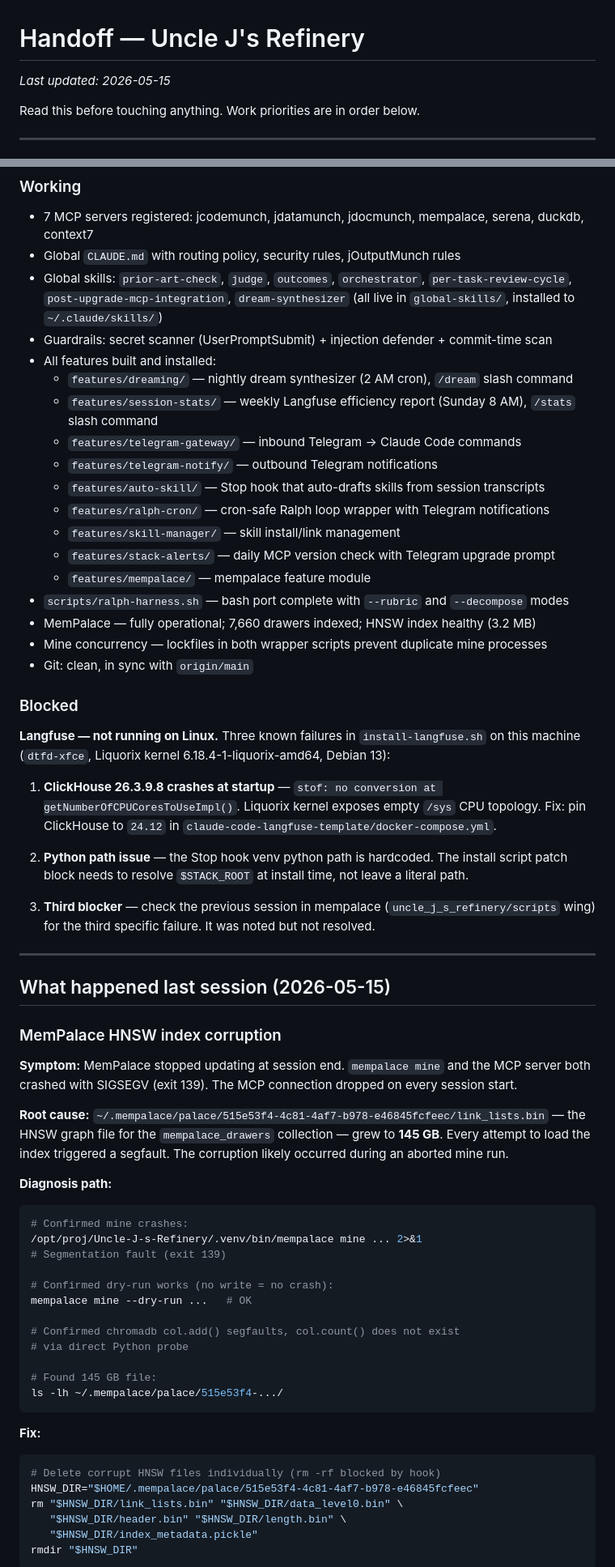
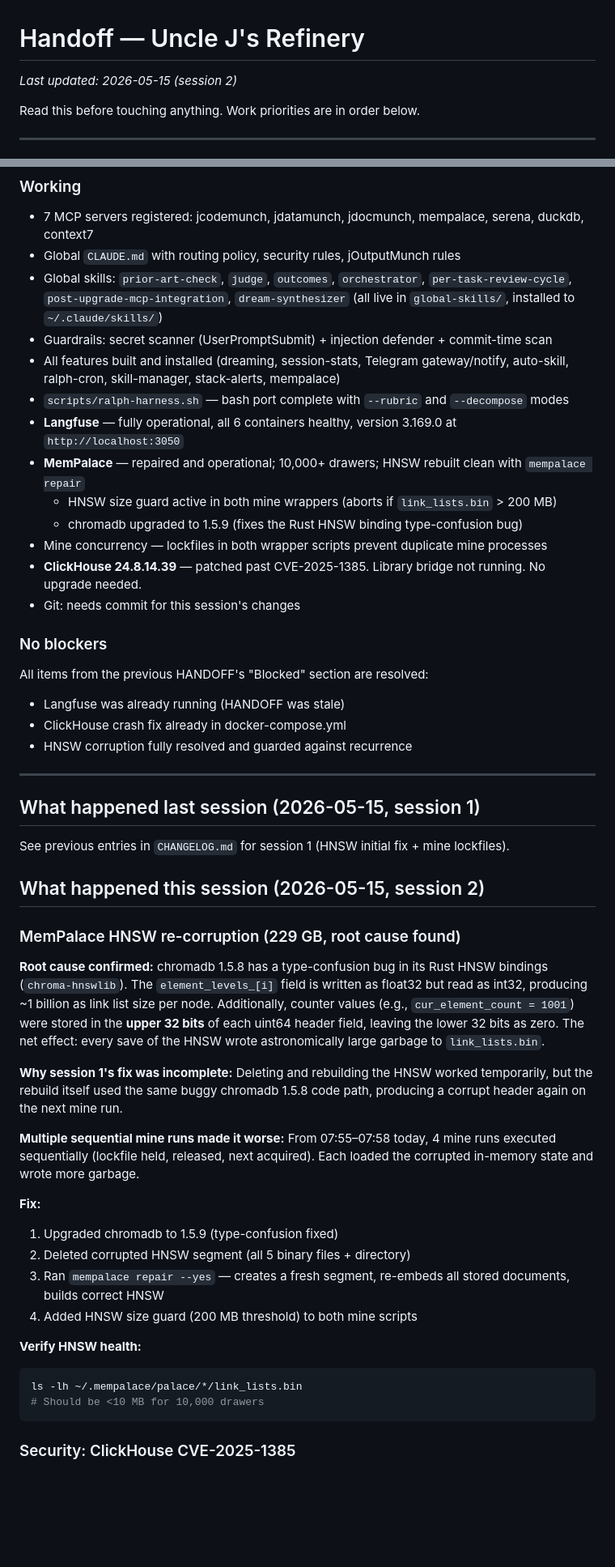
Before and after one commit to williamblair333/Uncle-J-s-Refinery, a Markdown page: HANDOFF.md, 2 parts joined by grey strips. Shown at 81% size. GitHub-like rendering; blank space fills up the shorter version.

````diff
--- a/HANDOFF.md
+++ b/HANDOFF.md
@@ -1,6 +1,6 @@
 # Handoff — Uncle J's Refinery
 
-*Last updated: 2026-05-15*
+*Last updated: 2026-05-15 (session 2)*
 
 Read this before touching anything. Work priorities are in order below.
 
@@ -14,64 +14,50 @@ Read this before touching anything. Work priorities are in order below.
 - Global `CLAUDE.md` with routing policy, security rules, jOutputMunch rules
 - Global skills: `prior-art-check`, `judge`, `outcomes`, `orchestrator`, `per-task-review-cycle`, `post-upgrade-mcp-integration`, `dream-synthesizer` (all live in `global-skills/`, installed to `~/.claude/skills/`)
 - Guardrails: secret scanner (UserPromptSubmit) + injection defender + commit-time scan
-- All features built and installed:
-  - `features/dreaming/` — nightly dream synthesizer (2 AM cron), `/dream` slash command
-  - `features/session-stats/` — weekly Langfuse efficiency report (Sunday 8 AM), `/stats` slash command
-  - `features/telegram-gateway/` — inbound Telegram → Claude Code commands
-  - `features/telegram-notify/` — outbound Telegram notifications
-  - `features/auto-skill/` — Stop hook that auto-drafts skills from session transcripts
-  - `features/ralph-cron/` — cron-safe Ralph loop wrapper with Telegram notifications
-  - `features/skill-manager/` — skill install/link management
-  - `features/stack-alerts/` — daily MCP version check with Telegram upgrade prompt
-  - `features/mempalace/` — mempalace feature module
+- All features built and installed (dreaming, session-stats, Telegram gateway/notify, auto-skill, ralph-cron, skill-manager, stack-alerts, mempalace)
 - `scripts/ralph-harness.sh` — bash port complete with `--rubric` and `--decompose` modes
-- MemPalace — fully operational; 7,660 drawers indexed; HNSW index healthy (3.2 MB)
+- **Langfuse** — fully operational, all 6 containers healthy, version 3.169.0 at `http://localhost:3050`
+- **MemPalace** — repaired and operational; 10,000+ drawers; HNSW rebuilt clean with `mempalace repair`
+  - HNSW size guard active in both mine wrappers (aborts if `link_lists.bin` > 200 MB)
+  - chromadb upgraded to 1.5.9 (fixes the Rust HNSW binding type-confusion bug)
 - Mine concurrency — lockfiles in both wrapper scripts prevent duplicate mine processes
-- Git: clean, in sync with `origin/main`
+- **ClickHouse 24.8.14.39** — patched past CVE-2025-1385. Library bridge not running. No upgrade needed.
+- Git: needs commit for this session's changes
 
-### Blocked
+### No blockers
 
-**Langfuse — not running on Linux.** Three known failures in `install-langfuse.sh` on this machine (`dtfd-xfce`, Liquorix kernel 6.18.4-1-liquorix-amd64, Debian 13):
-
-1. **ClickHouse 26.3.9.8 crashes at startup** — `stof: no conversion at getNumberOfCPUCoresToUseImpl()`. Liquorix kernel exposes empty `/sys` CPU topology. Fix: pin ClickHouse to `24.12` in `claude-code-langfuse-template/docker-compose.yml`.
-
-2. **Python path issue** — the Stop hook venv python path is hardcoded. The install script patch block needs to resolve `$STACK_ROOT` at install time, not leave a literal path.
-
-3. **Third blocker** — check the previous session in mempalace (`uncle_j_s_refinery/scripts` wing) for the third specific failure. It was noted but not resolved.
+All items from the previous HANDOFF's "Blocked" section are resolved:
+- Langfuse was already running (HANDOFF was stale)
+- ClickHouse crash fix already in docker-compose.yml
+- HNSW corruption fully resolved and guarded against recurrence
 
 ---
 
-## What happened last session (2026-05-15)
+## What happened last session (2026-05-15, session 1)
 
-### MemPalace HNSW index corruption
+See previous entries in `CHANGELOG.md` for session 1 (HNSW initial fix + mine lockfiles).
 
-**Symptom:** MemPalace stopped updating at session end. `mempalace mine` and the MCP server both crashed with SIGSEGV (exit 139). The MCP connection dropped on every session start.
+## What happened this session (2026-05-15, session 2)
 
-**Root cause:** `~/.mempalace/palace/515e53f4-4c81-4af7-b978-e46845fcfeec/link_lists.bin` — the HNSW graph file for the `mempalace_drawers` collection — grew to **145 GB**. Every attempt to load the index triggered a segfault. The corruption likely occurred during an aborted mine run.
+### MemPalace HNSW re-corruption (229 GB, root cause found)
 
-**Diagnosis path:**
+**Root cause confirmed:** chromadb 1.5.8 has a type-confusion bug in its Rust HNSW bindings (`chroma-hnswlib`). The `element_levels_[i]` field is written as float32 but read as int32, producing ~1 billion as link list size per node. Additionally, counter values (e.g., `cur_element_count = 1001`) were stored in the **upper 32 bits** of each uint64 header field, leaving the lower 32 bits as zero. The net effect: every save of the HNSW wrote astronomically large garbage to `link_lists.bin`.
+
+**Why session 1's fix was incomplete:** Deleting and rebuilding the HNSW worked temporarily, but the rebuild itself used the same buggy chromadb 1.5.8 code path, producing a corrupt header again on the next mine run.
+
+**Multiple sequential mine runs made it worse:** From 07:55–07:58 today, 4 mine runs executed sequentially (lockfile held, released, next acquired). Each loaded the corrupted in-memory state and wrote more garbage.
+
+**Fix:**
+1. Upgraded chromadb to 1.5.9 (type-confusion fixed)
+2. Deleted corrupted HNSW segment (all 5 binary files + directory)
+3. Ran `mempalace repair --yes` — creates a fresh segment, re-embeds all stored documents, builds correct HNSW
+4. Added HNSW size guard (200 MB threshold) to both mine scripts
+
+**Verify HNSW health:**
 ```bash
-# Confirmed mine crashes:
-/opt/proj/Uncle-J-s-Refinery/.venv/bin/mempalace mine ... 2>&1
-# Segmentation fault (exit 139)
-
-# Confirmed dry-run works (no write = no crash):
-mempalace mine --dry-run ...   # OK
-
-# Confirmed chromadb col.add() segfaults, col.count() does not exist
-# via direct Python probe
-
-# Found 145 GB file:
-ls -lh ~/.mempalace/palace/515e53f4-.../
+ls -lh ~/.mempalace/palace/*/link_lists.bin
+# Should be <10 MB for 10,000 drawers
 ```
 
-**Fix:**
-```bash
-# Delete corrupt HNSW files individually (rm -rf blocked by hook)
-HNSW_DIR="$HOME/.mempalace/palace/515e53f4-4c81-4af7-b978-e46845fcfeec"
-rm "$HNSW_DIR/link_lists.bin" "$HNSW_DIR/data_level0.bin" \
-   "$HNSW_DIR/header.bin" "$HNSW_DIR/length.bin" \
-   "$HNSW_DIR/index_metadata.pickle"
-rmdir "$HNSW_DIR"
-```
+### Security: ClickHouse CVE-2025-1385
 
````
Also changed, not shown: other parts of HANDOFF.md (+59 -36 lines).
